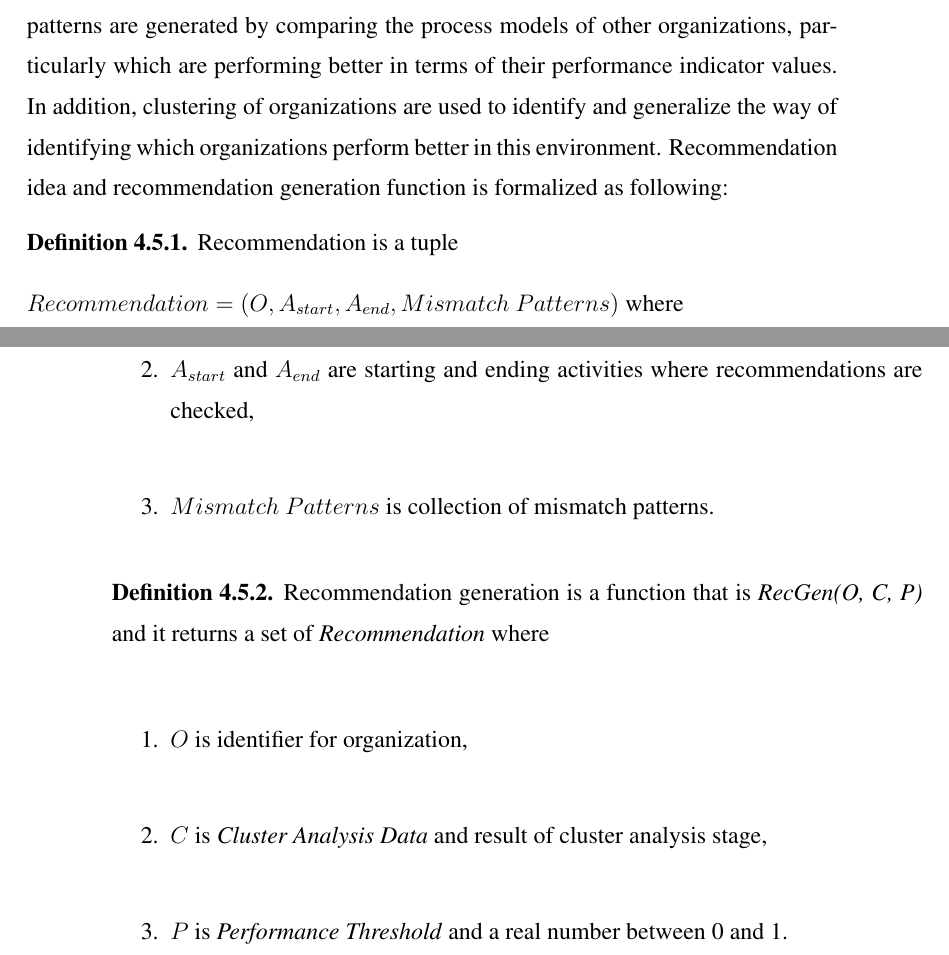
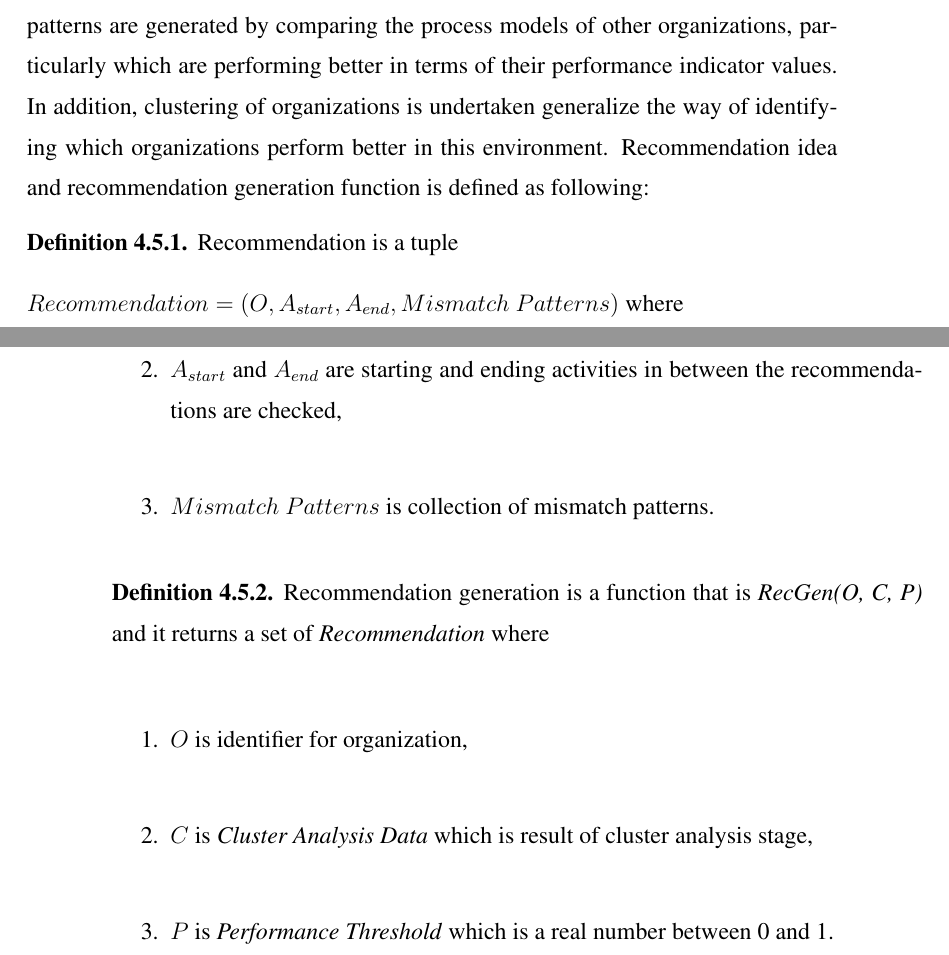
Before and after one commit to onuryilmaz/cross-org-proc-min-thesis, a LaTeX thesis (thesis.tex, which reads 4_methodology/methodology.tex): two parts of pages 56 and 57 of 68, joined at a grey line, cut so that both start at the same text. Compiled offline with pdfLaTeX; a LaTeX package or settings file that is missing is left out.

Commit message:
no message

```diff
--- a/4_methodology/methodology.tex
+++ b/4_methodology/methodology.tex
@@ -351,5 +349,5 @@ Recommendation generation stage in the methodology is the final and core stage w
 
-In this study, idea of recommendation is based on providing a set of mismatch patterns for each organization so that they can enhance their processes. These mismatch patterns are generated by comparing the process models of other organizations, particularly which are performing better in terms of their performance indicator values. In addition, clustering of organizations are used to identify and generalize the way of identifying which organizations perform better in this environment. Recommendation idea and recommendation generation function is formalized as following:
+In this study, idea of recommendation is based on providing a set of mismatch patterns for each organization so that they can enhance their processes. These mismatch patterns are generated by comparing the process models of other organizations, particularly which are performing better in terms of their performance indicator values. In addition, clustering of organizations is undertaken generalize the way of identifying which organizations perform better in this environment. Recommendation idea and recommendation generation function is defined as following:
 \theoremstyle{definition}
 \begin{definition}
 Recommendation is a tuple
@@ -357,7 +355,7 @@ Recommendation is a tuple
 ${Recommendation} = (O, A_{start}, A_{end}, Mismatch\ Patterns) $ where
 	\begin{enumerate}
 	  \item $O$ is identifier for organization,
-	  \item $A_{start}$ and $A_{end}$ are starting and ending activities where recommendations are checked,
+	  \item $A_{start}$ and $A_{end}$ are starting and ending activities in between the recommendations are checked,
 	  \item $Mismatch\ Patterns$ is collection of mismatch patterns.
 	\end{enumerate}
 \end{definition}
@@ -367,8 +365,8 @@ ${Recommendation} = (O, A_{start}, A_{end}, Mismatch\ Patterns) $ where
 Recommendation generation is a function that is \textit{RecGen(O, C, P)} and it returns a set of \textit{Recommendation} where
 	\begin{enumerate}
 	  \item $O$ is identifier for organization,
-	  \item $C$ is \textit{Cluster Analysis Data} and result of cluster analysis stage,
-	  \item $P$ is \textit{Performance Threshold} and a real number between 0 and 1.
+	  \item $C$ is \textit{Cluster Analysis Data} which is result of cluster analysis stage,
+	  \item $P$ is \textit{Performance Threshold} which is a real number between 0 and 1.
 	\end{enumerate}
 \end{definition}
 
```
Also changed, not shown: 4_methodology/methodology.tex (6 more changed lines).
